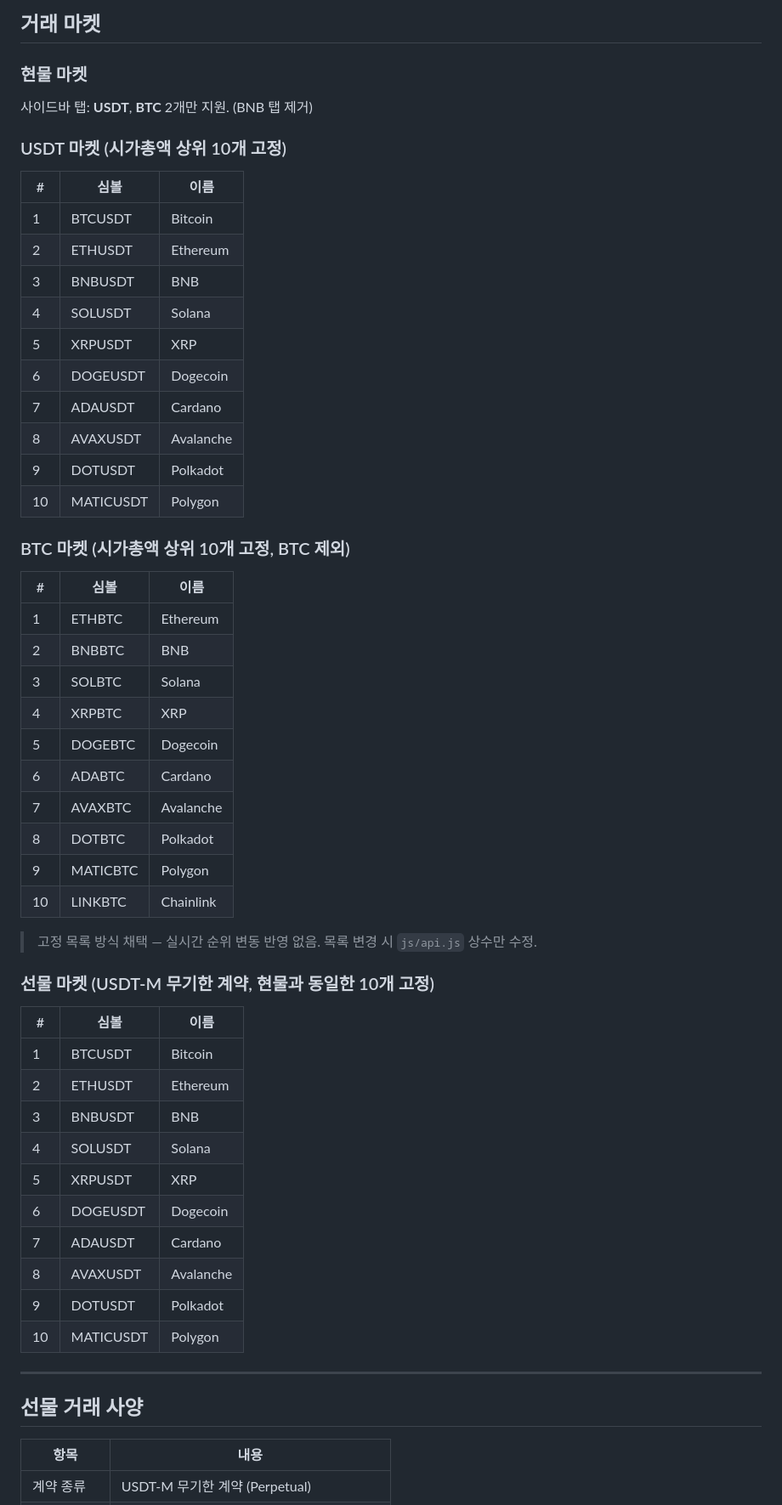
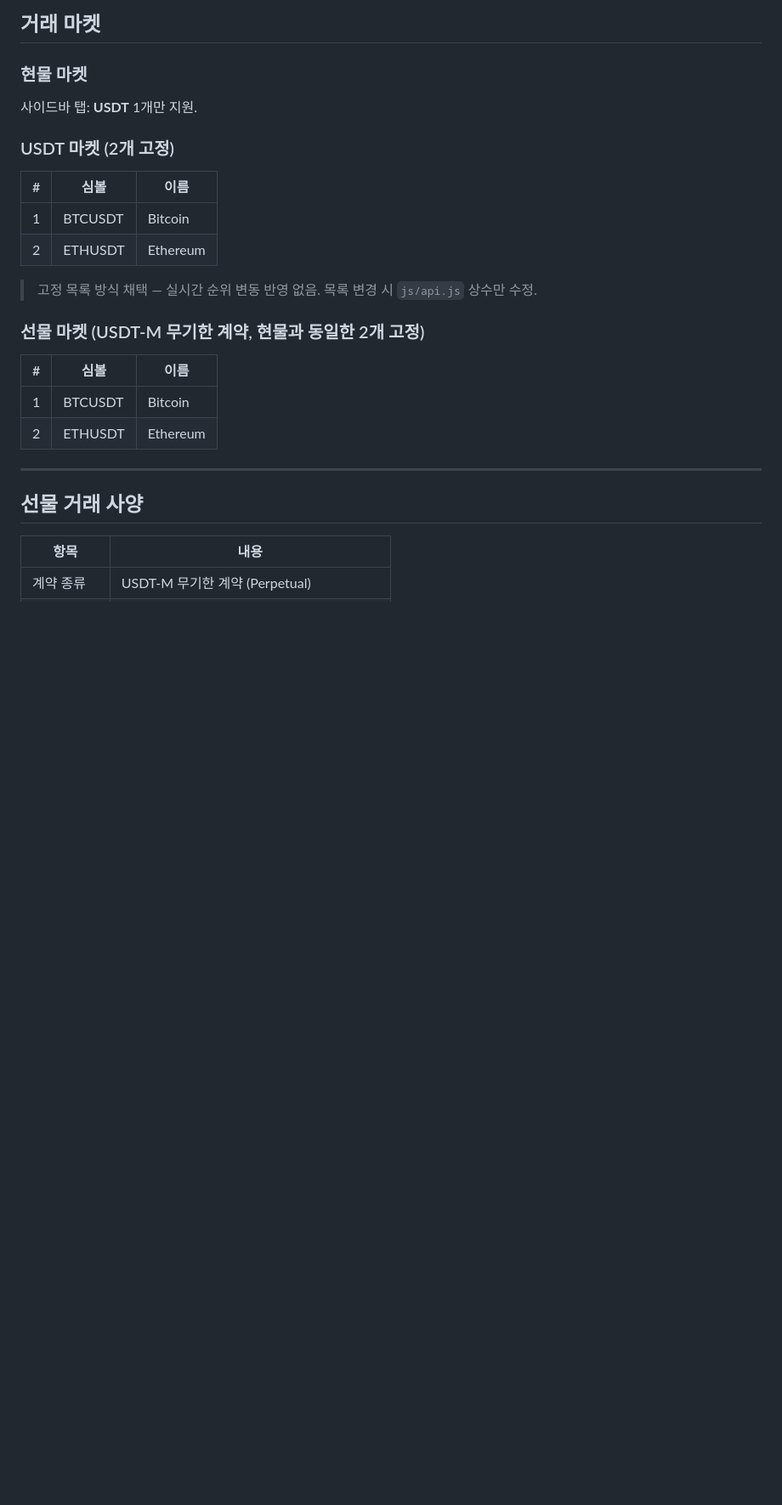
Before and after one commit to LE-0409/CryptoTrading, a Markdown page: docs/development-plan.md, the part around one of its changes. Shown at 85% size. Drawn GitHub-style; blank space fills up the shorter version.

Commit message:
fix: 비트코인과 이더리움만 남기고 모두 제거

```diff
--- a/docs/development-plan.md
+++ b/docs/development-plan.md
@@ -40,54 +40,23 @@
 ## 거래 마켓
 
 ### 현물 마켓
-사이드바 탭: **USDT**, **BTC** 2개만 지원. (BNB 탭 제거)
+사이드바 탭: **USDT** 1개만 지원.
 
-### USDT 마켓 (시가총액 상위 10개 고정)
+### USDT 마켓 (2개 고정)
 
 | # | 심볼 | 이름 |
 |---|------|------|
 | 1 | BTCUSDT | Bitcoin |
 | 2 | ETHUSDT | Ethereum |
-| 3 | BNBUSDT | BNB |
-| 4 | SOLUSDT | Solana |
-| 5 | XRPUSDT | XRP |
-| 6 | DOGEUSDT | Dogecoin |
-| 7 | ADAUSDT | Cardano |
-| 8 | AVAXUSDT | Avalanche |
-| 9 | DOTUSDT | Polkadot |
-| 10 | MATICUSDT | Polygon |
-
-### BTC 마켓 (시가총액 상위 10개 고정, BTC 제외)
-
-| # | 심볼 | 이름 |
-|---|------|------|
-| 1 | ETHBTC | Ethereum |
-| 2 | BNBBTC | BNB |
-| 3 | SOLBTC | Solana |
-| 4 | XRPBTC | XRP |
-| 5 | DOGEBTC | Dogecoin |
-| 6 | ADABTC | Cardano |
-| 7 | AVAXBTC | Avalanche |
-| 8 | DOTBTC | Polkadot |
-| 9 | MATICBTC | Polygon |
-| 10 | LINKBTC | Chainlink |
 
 > 고정 목록 방식 채택 — 실시간 순위 변동 반영 없음. 목록 변경 시 `js/api.js` 상수만 수정.
 
-### 선물 마켓 (USDT-M 무기한 계약, 현물과 동일한 10개 고정)
+### 선물 마켓 (USDT-M 무기한 계약, 현물과 동일한 2개 고정)
 
 | # | 심볼 | 이름 |
 |---|------|------|
 | 1 | BTCUSDT | Bitcoin |
 | 2 | ETHUSDT | Ethereum |
-| 3 | BNBUSDT | BNB |
-| 4 | SOLUSDT | Solana |
-| 5 | XRPUSDT | XRP |
-| 6 | DOGEUSDT | Dogecoin |
-| 7 | ADAUSDT | Cardano |
-| 8 | AVAXUSDT | Avalanche |
-| 9 | DOTUSDT | Polkadot |
-| 10 | MATICUSDT | Polygon |
 
 ---
 
```
Also changed, not shown: other parts of docs/development-plan.md (+7 -7 lines).
